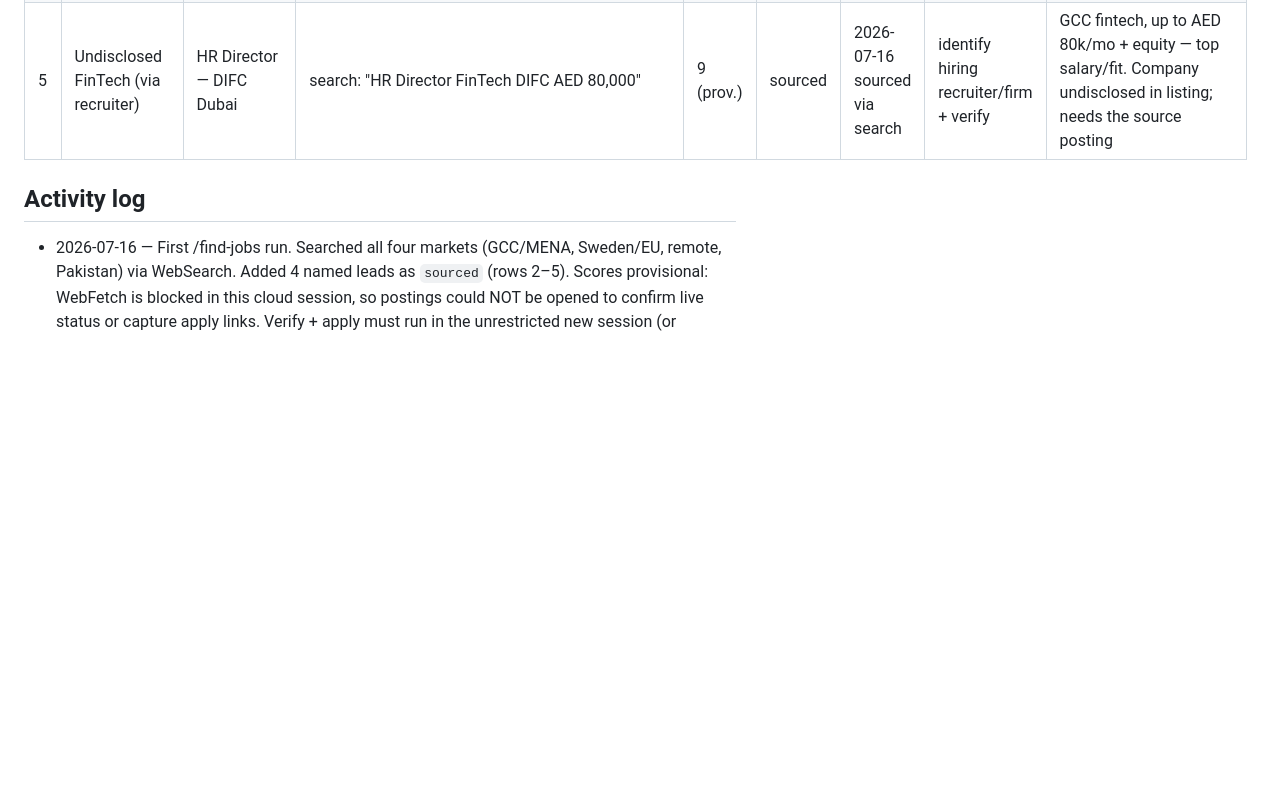
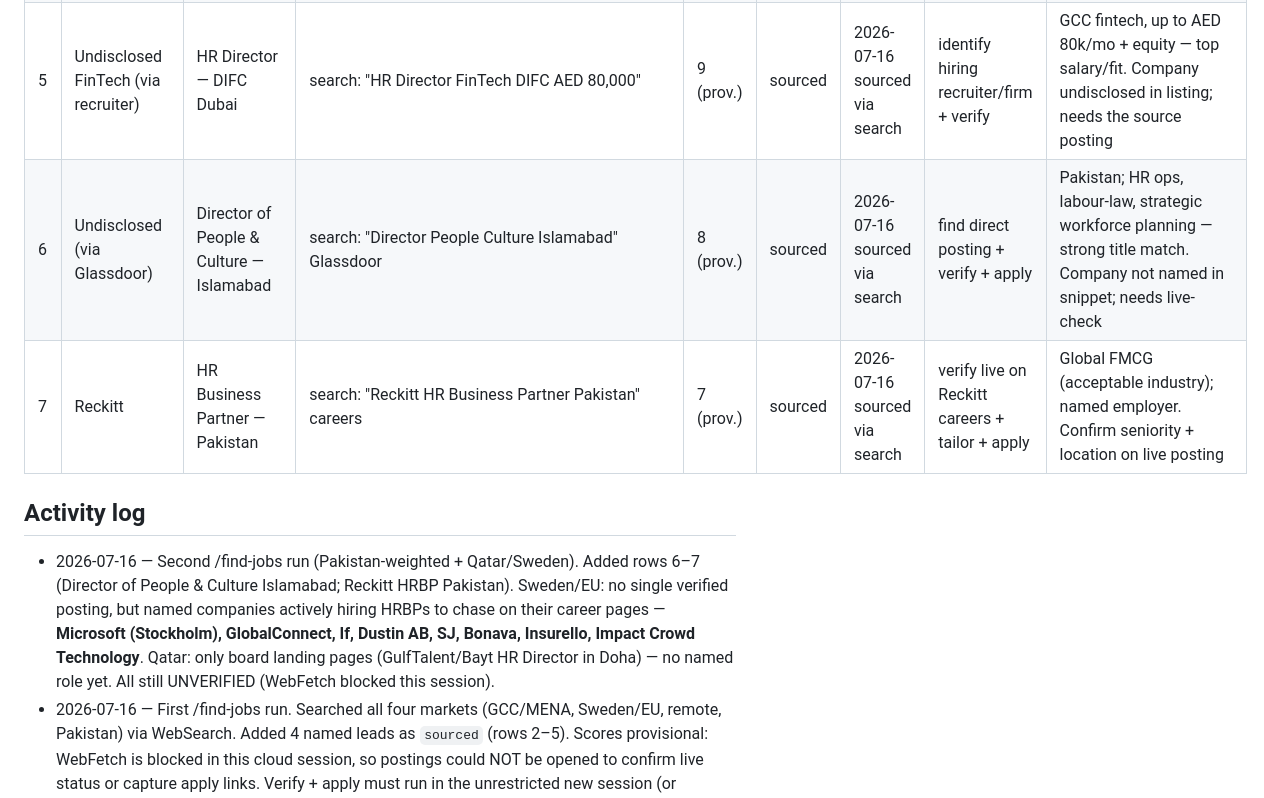
Before and after one commit to umairnayyar-spec/fantastic-potato, a Markdown page: career/applications/tracker.md, the part around the change. GitHub-like rendering; blank space fills up the shorter version.

Commit message:
Second /find-jobs run: +2 Pakistan leads, Sweden target companies logged
Co-Authored-By: Claude Fable 5 <noreply@anthropic.com>
Claude-Session: https://claude.ai/code/session_0119iinNPgh5k12yCZqgz9hY

```diff
--- a/career/applications/tracker.md
+++ b/career/applications/tracker.md
@@ -11,6 +11,8 @@
 | 3 | STIXOR Technologies | Head of People & Culture (Islamabad) | via LinkedIn/Glassdoor "STIXOR Head of People Islamabad" | 8 (prov.) | sourced | 2026-07-16 sourced via search | find direct posting + verify + apply | Pakistan tech; strong title match. UNVERIFIED — needs live-check |
 | 4 | Remote.com | Senior People Business Partner | https://remote.com/openings/7735234003 | 8 (prov.) | sourced | 2026-07-16 sourced via search | verify live + tailor + apply | Remote-international; tech. UNVERIFIED — needs live-check |
 | 5 | Undisclosed FinTech (via recruiter) | HR Director — DIFC Dubai | search: "HR Director FinTech DIFC AED 80,000" | 9 (prov.) | sourced | 2026-07-16 sourced via search | identify hiring recruiter/firm + verify | GCC fintech, up to AED 80k/mo + equity — top salary/fit. Company undisclosed in listing; needs the source posting |
+| 6 | Undisclosed (via Glassdoor) | Director of People & Culture — Islamabad | search: "Director People Culture Islamabad" Glassdoor | 8 (prov.) | sourced | 2026-07-16 sourced via search | find direct posting + verify + apply | Pakistan; HR ops, labour-law, strategic workforce planning — strong title match. Company not named in snippet; needs live-check |
+| 7 | Reckitt | HR Business Partner — Pakistan | search: "Reckitt HR Business Partner Pakistan" careers | 7 (prov.) | sourced | 2026-07-16 sourced via search | verify live on Reckitt careers + tailor + apply | Global FMCG (acceptable industry); named employer. Confirm seniority + location on live posting |
 
 <!-- Example row:
 | 1 | Acme Travel | Head of Operations | https://... | 8/10 | applied | 2026-07-14 submitted via Greenhouse | follow up 2026-07-21 | recruiter: Jane Smith |
@@ -20,6 +22,14 @@
 
 <!-- Newest first. Every skill appends a dated line here when it acts. -->
 
+- 2026-07-16 — Second /find-jobs run (Pakistan-weighted + Qatar/Sweden).
+  Added rows 6–7 (Director of People & Culture Islamabad; Reckitt HRBP
+  Pakistan). Sweden/EU: no single verified posting, but named companies
+  actively hiring HRBPs to chase on their career pages — **Microsoft
+  (Stockholm), GlobalConnect, If, Dustin AB, SJ, Bonava, Insurello, Impact
+  Crowd Technology**. Qatar: only board landing pages (GulfTalent/Bayt HR
+  Director in Doha) — no named role yet. All still UNVERIFIED (WebFetch
+  blocked this session).
 - 2026-07-16 — First /find-jobs run. Searched all four markets (GCC/MENA,
   Sweden/EU, remote, Pakistan) via WebSearch. Added 4 named leads as
   `sourced` (rows 2–5). Scores provisional: WebFetch is blocked in this
```
